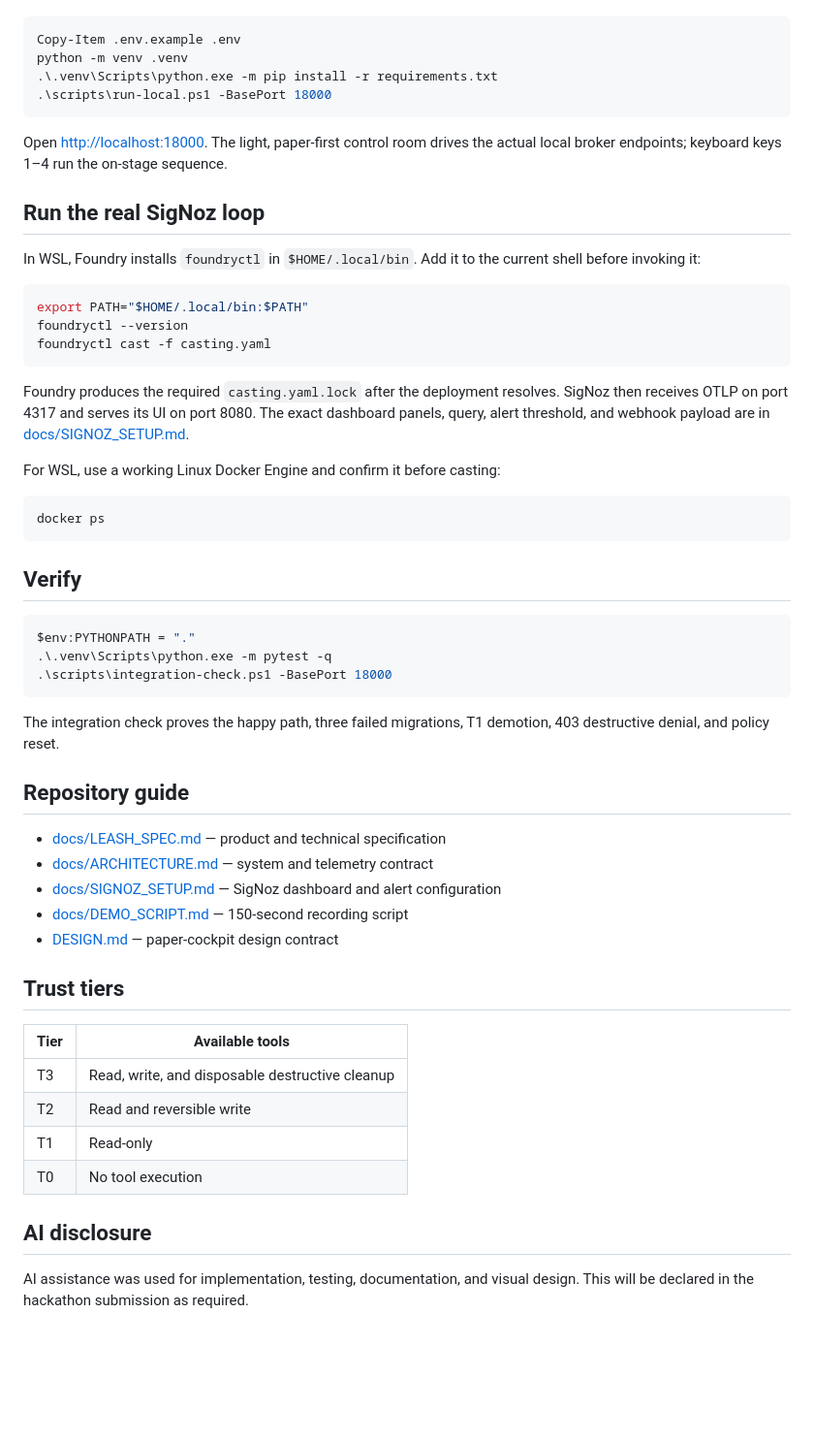
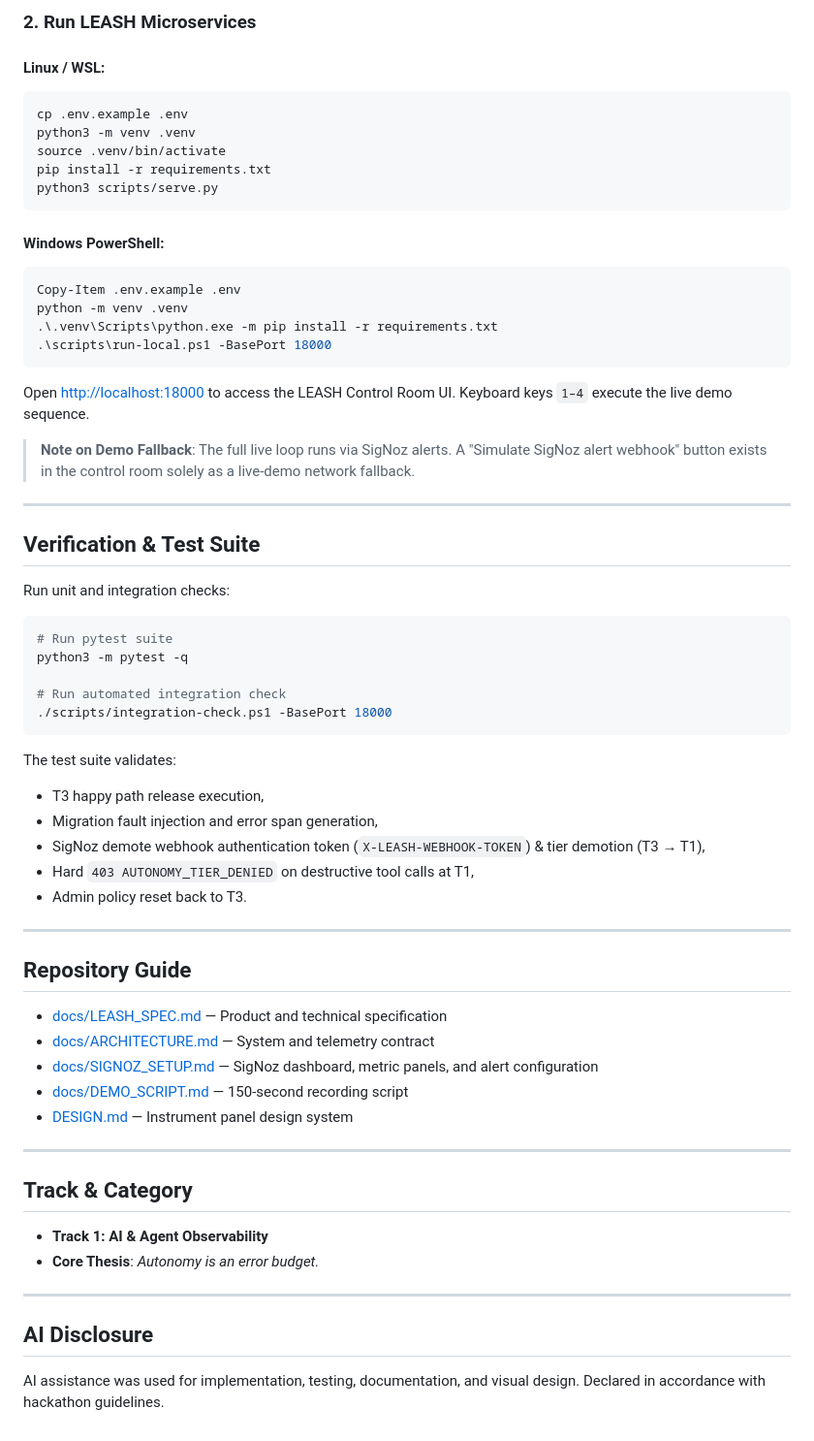
Before and after one commit to Vaibhav13Shukla/LEASH, a Markdown page: README.md, the part around one of its changes. Shown at 97% size. Rendered like a GitHub page; blank space fills up the shorter version.

Commit message:
docs: overhaul README with judge feedback, 30s demo breakdown, 403 denial callout, and telemetry matrix

````diff
--- a/README.md
+++ b/README.md
@@ -38,3 +133,15 @@ Prerequisites: Python 3.12+ and PowerShell. SigNoz is optional for local UI deve
+### 2. Run LEASH Microservices
+
+#### Linux / WSL:
+```bash
+cp .env.example .env
+python3 -m venv .venv
+source .venv/bin/activate
+pip install -r requirements.txt
+python3 scripts/serve.py
+```
+
+#### Windows PowerShell:
 ```powershell
 Copy-Item .env.example .env
 python -m venv .venv
@@ -42,53 +149,50 @@ python -m venv .venv
 .\scripts\run-local.ps1 -BasePort 18000
 ```
 
-Open [http://localhost:18000](http://localhost:18000). The light, paper-first control room drives the actual local broker endpoints; keyboard keys 1–4 run the on-stage sequence.
+Open [http://localhost:18000](http://localhost:18000) to access the LEASH Control Room UI. Keyboard keys `1–4` execute the live demo sequence.
 
-## Run the real SigNoz loop
+> **Note on Demo Fallback**: The full live loop runs via SigNoz alerts. A "Simulate SigNoz alert webhook" button exists in the control room solely as a live-demo network fallback.
 
-In WSL, Foundry installs `foundryctl` in `$HOME/.local/bin`. Add it to the current shell before invoking it:
+---
+
+## Verification & Test Suite
+
+Run unit and integration checks:
 
 ```bash
-export PATH="$HOME/.local/bin:$PATH"
-foundryctl --version
-foundryctl cast -f casting.yaml
+# Run pytest suite
+python3 -m pytest -q
+
+# Run automated integration check
+./scripts/integration-check.ps1 -BasePort 18000
 ```
 
-Foundry produces the required `casting.yaml.lock` after the deployment resolves. SigNoz then receives OTLP on port 4317 and serves its UI on port 8080. The exact dashboard panels, query, alert threshold, and webhook payload are in [docs/SIGNOZ_SETUP.md](docs/SIGNOZ_SETUP.md).
+The test suite validates:
+- T3 happy path release execution,
+- Migration fault injection and error span generation,
+- SigNoz demote webhook authentication token (`X-LEASH-WEBHOOK-TOKEN`) & tier demotion (T3 → T1),
+- Hard `403 AUTONOMY_TIER_DENIED` on destructive tool calls at T1,
+- Admin policy reset back to T3.
 
-For WSL, use a working Linux Docker Engine and confirm it before casting:
+---
 
-```bash
-docker ps
-```
+## Repository Guide
 
-## Verify
+- [docs/LEASH_SPEC.md](docs/LEASH_SPEC.md) — Product and technical specification
+- [docs/ARCHITECTURE.md](docs/ARCHITECTURE.md) — System and telemetry contract
+- [docs/SIGNOZ_SETUP.md](docs/SIGNOZ_SETUP.md) — SigNoz dashboard, metric panels, and alert configuration
+- [docs/DEMO_SCRIPT.md](docs/DEMO_SCRIPT.md) — 150-second recording script
+- [DESIGN.md](DESIGN.md) — Instrument panel design system
 
-```powershell
-$env:PYTHONPATH = "."
-.\.venv\Scripts\python.exe -m pytest -q
-.\scripts\integration-check.ps1 -BasePort 18000
-```
+---
 
-The integration check proves the happy path, three failed migrations, T1 demotion, 403 destructive denial, and policy reset.
+## Track & Category
 
-## Repository guide
+- **Track 1: AI & Agent Observability**
+- **Core Thesis**: *Autonomy is an error budget.*
 
-- [docs/LEASH_SPEC.md](docs/LEASH_SPEC.md) — product and technical specification
-- [docs/ARCHITECTURE.md](docs/ARCHITECTURE.md) — system and telemetry contract
-- [docs/SIGNOZ_SETUP.md](docs/SIGNOZ_SETUP.md) — SigNoz dashboard and alert configuration
-- [docs/DEMO_SCRIPT.md](docs/DEMO_SCRIPT.md) — 150-second recording script
-- [DESIGN.md](DESIGN.md) — paper-cockpit design contract
+---
 
-## Trust tiers
+## AI Disclosure
 
-| Tier | Available tools |
-| --- | --- |
-| T3 | Read, write, and disposable destructive cleanup |
-| T2 | Read and reversible write |
-| T1 | Read-only |
-| T0 | No tool execution |
-
-## AI disclosure
-
-AI assistance was used for implementation, testing, documentation, and visual design. This will be declared in the hackathon submission as required.
+AI assistance was used for implementation, testing, documentation, and visual design. Declared in accordance with hackathon guidelines.
````
Also changed, not shown: other parts of README.md (+119 -24 lines).
